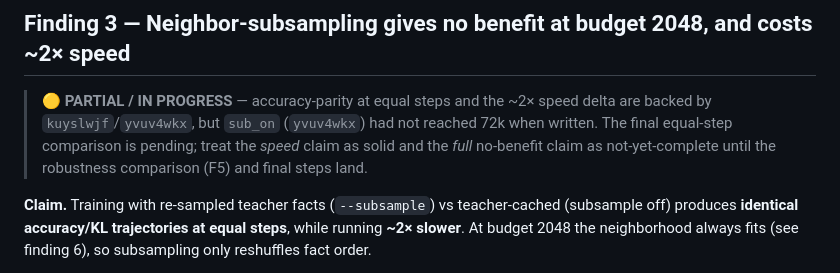
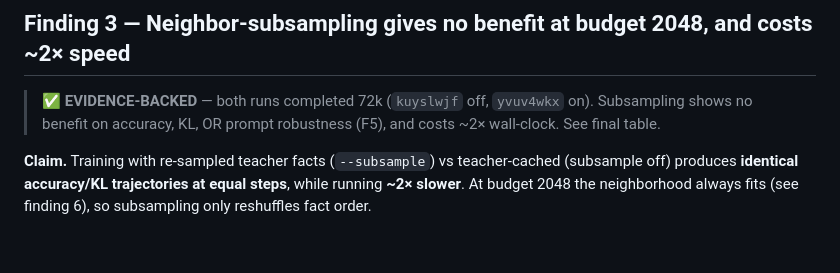
Before and after one commit to joelbarmettlerUZH/ConceptFormer, a Markdown page: v2/docs/RESEARCH_FINDINGS.md, the part around one of its changes. GitHub-like rendering; blank space fills up the shorter version.

```diff
--- a/v2/docs/RESEARCH_FINDINGS.md
+++ b/v2/docs/RESEARCH_FINDINGS.md
@@ -103,7 +103,8 @@ task accuracy).
 
 ## Finding 3 — Neighbor-subsampling gives no benefit at budget 2048, and costs ~2× speed
 
-> 🟡 **PARTIAL / IN PROGRESS** — accuracy-parity at equal steps and the ~2× speed delta are backed by `kuyslwjf`/`yvuv4wkx`, but `sub_on` (`yvuv4wkx`) had not reached 72k when written. The final equal-step comparison is pending; treat the *speed* claim as solid and the *full* no-benefit claim as not-yet-complete until the robustness comparison (F5) and final steps land.
+> ✅ **EVIDENCE-BACKED** — both runs completed 72k (`kuyslwjf` off, `yvuv4wkx` on). Subsampling shows
+> no benefit on accuracy, KL, OR prompt robustness (F5), and costs ~2× wall-clock. See final table.
 
 **Claim.** Training with re-sampled teacher facts (`--subsample`) vs teacher-cached (subsample off)
 produces **identical accuracy/KL trajectories at equal steps**, while running **~2× slower**. At
```
Also changed, not shown: other parts of v2/docs/RESEARCH_FINDINGS.md (+34 -16 lines).
